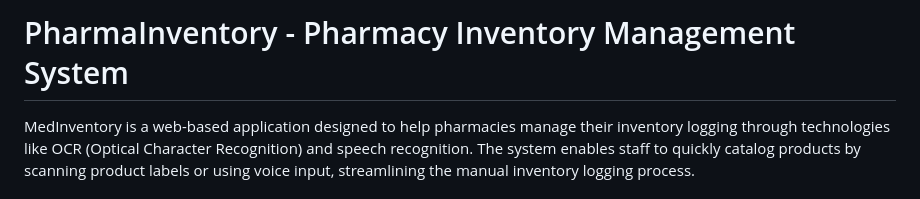
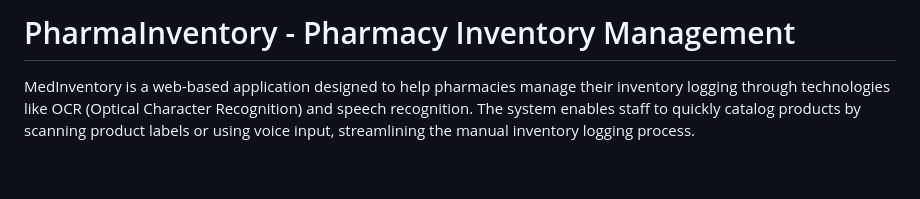
Before and after one commit to ovidiuioanin/Demo_PharmaInventory, a Markdown page: README.md, the part around the change. Rendered like a GitHub page; blank space fills up the shorter version.

```diff
--- a/README.md
+++ b/README.md
@@ -1,4 +1,4 @@
-# PharmaInventory - Pharmacy Inventory Management System
+# PharmaInventory - Pharmacy Inventory Management
 
 MedInventory is a web-based application designed to help pharmacies manage their inventory logging through technologies like OCR (Optical Character Recognition) and speech recognition. The system enables staff to quickly catalog products by scanning product labels or using voice input, streamlining the manual inventory logging process.
 
```
